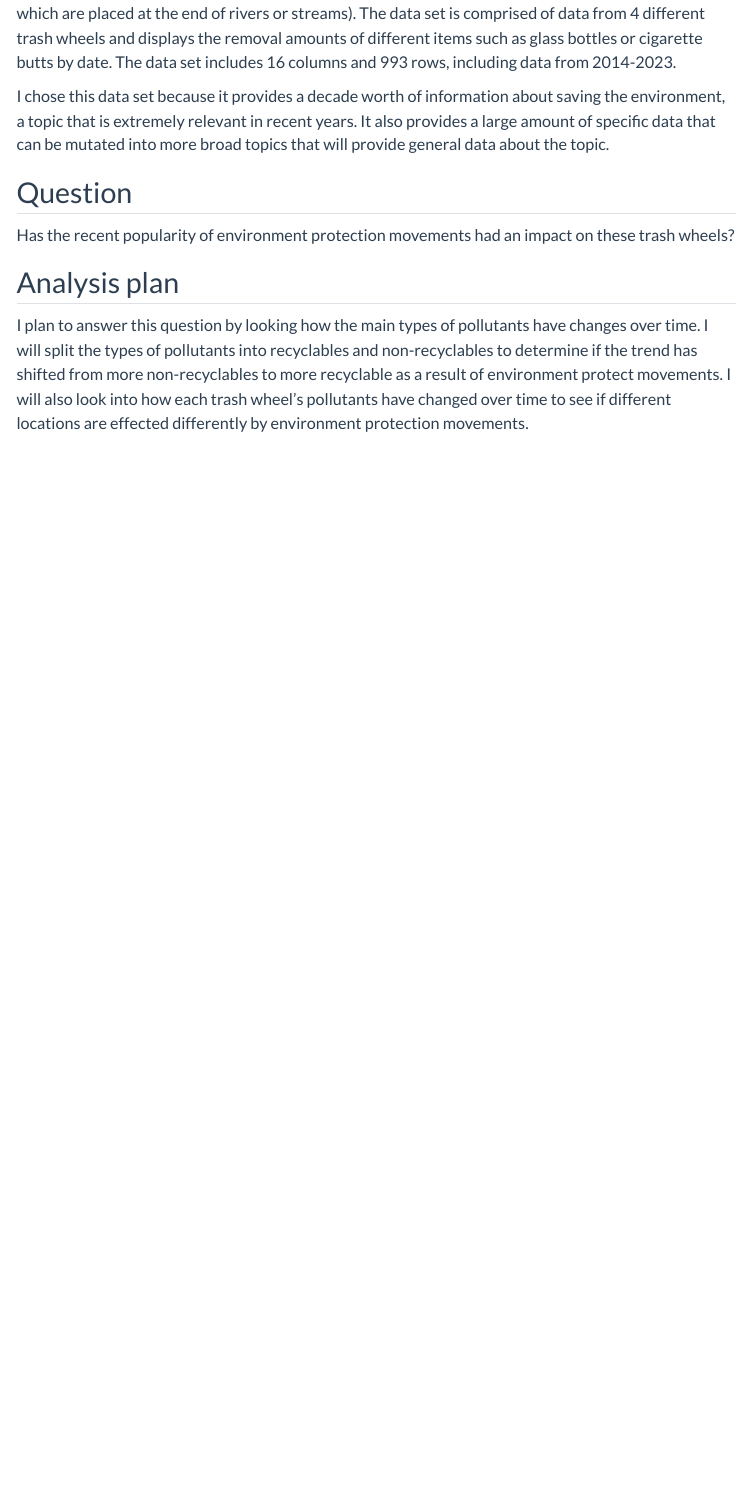
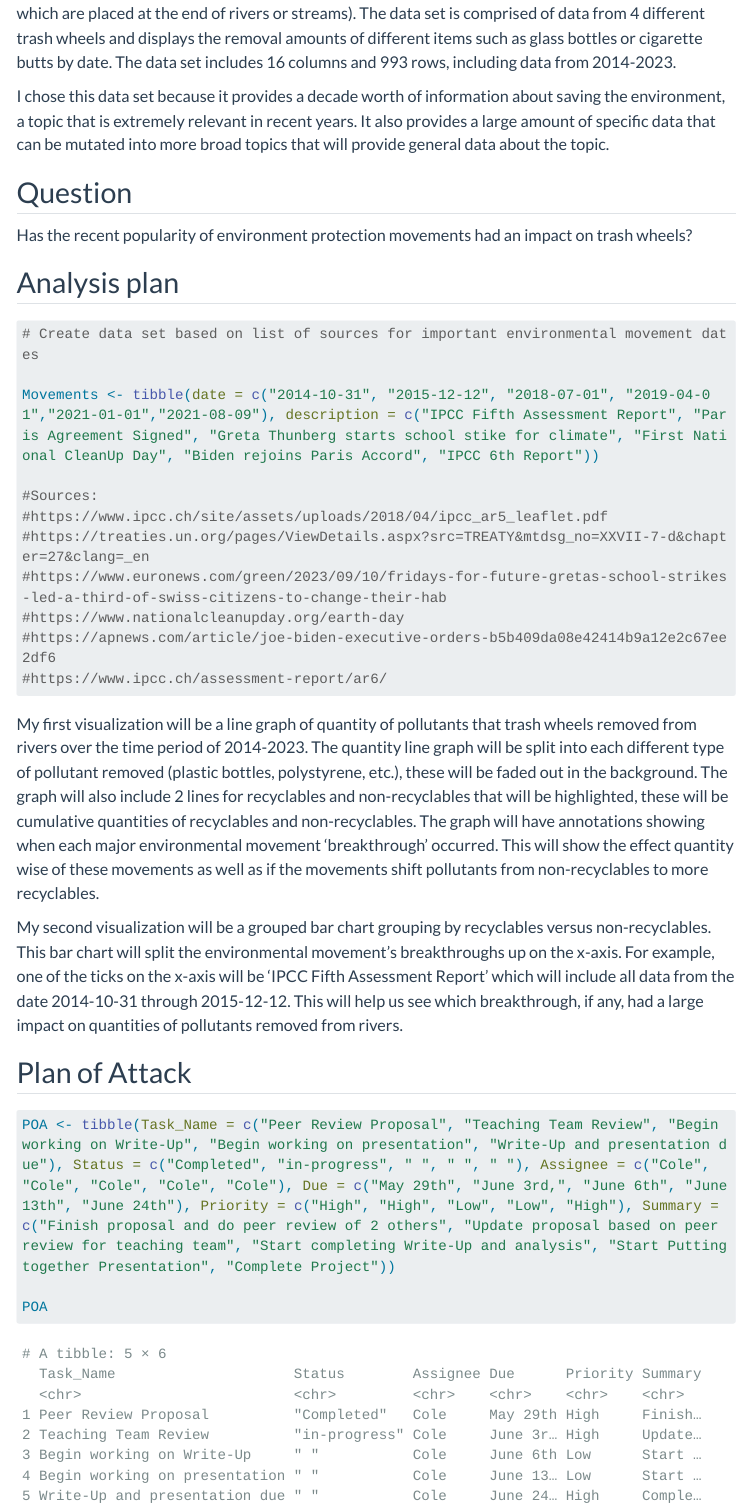
Before and after one commit to INFO-526-SU24/final-project-cwjohn13, a Quarto document (proposal.qmd): the page in a window 1100 px wide, from 540 px down. Rendered offline with R 4.5, knitr and Pandoc in place of Quarto, with nearby package versions; some code elsewhere in the file could not run offline; menus at the side of the page are left out; long lines of code are wrapped.

Commit message:
Update Proposal based on peer review

````diff
--- a/proposal.qmd
+++ b/proposal.qmd
@@ -40,9 +40,35 @@ I chose this data set because it provides a decade worth of information about sa
 
 ## Question
 
-Has the recent popularity of environment protection movements had an impact on these trash wheels?
+Has the recent popularity of environment protection movements had an impact on trash wheels?
 
 ## Analysis plan
 
-I plan to answer this question by looking how the main types of pollutants have changes over time. I will split the types of pollutants into recyclables and non-recyclables to determine if the trend has shifted from more non-recyclables to more recyclable as a result of environment protect movements.
-I will also look into how each trash wheel's pollutants have changed over time to see if different locations are effected differently by environment protection movements.
+```{r}
+# Create data set based on list of sources for important environmental movement dates
+
+Movements <- tibble(date = c("2014-10-31", "2015-12-12", "2018-07-01", "2019-04-01","2021-01-01","2021-08-09"), description = c("IPCC Fifth Assessment Report", "Paris Agreement Signed", "Greta Thunberg starts school stike for climate", "First National CleanUp Day", "Biden rejoins Paris Accord", "IPCC 6th Report"))
+
+#Sources:
+#https://www.ipcc.ch/site/assets/uploads/2018/04/ipcc_ar5_leaflet.pdf
+#https://treaties.un.org/pages/ViewDetails.aspx?src=TREATY&mtdsg_no=XXVII-7-d&chapter=27&clang=_en
+#https://www.euronews.com/green/2023/09/10/fridays-for-future-gretas-school-strikes-led-a-third-of-swiss-citizens-to-change-their-hab
+#https://www.nationalcleanupday.org/earth-day
+#https://apnews.com/article/joe-biden-executive-orders-b5b409da08e42414b9a12e2c67ee2df6
+#https://www.ipcc.ch/assessment-report/ar6/
+
+```
+
+
+My first visualization will be a line graph of quantity of pollutants that trash wheels removed from rivers over the time period of 2014-2023. The quantity line graph will be split into each different type of pollutant removed (plastic bottles, polystyrene, etc.), these will be faded out in the background. The graph will also include 2 lines for recyclables and non-recyclables that will be highlighted, these will be cumulative quantities of recyclables and non-recyclables. The graph will have annotations showing when each major environmental movement 'breakthrough' occurred. This will show the effect quantity wise of these movements as well as if the movements shift pollutants from non-recyclables to more recyclables.
+
+My second visualization will be a grouped bar chart grouping by recyclables versus non-recyclables. This bar chart will split the environmental movement's breakthroughs up on the x-axis. For example, one of the ticks on the x-axis will be 'IPCC Fifth Assessment Report' which will include all data from the date 2014-10-31 through 2015-12-12. This will help us see which breakthrough, if any, had a large impact on quantities of pollutants removed from rivers.
+
+
+## Plan of Attack
+```{r}
+POA <- tibble(Task_Name = c("Peer Review Proposal", "Teaching Team Review", "Begin working on Write-Up", "Begin working on presentation", "Write-Up and presentation due"), Status = c("Completed", "in-progress", " ", " ", " "), Assignee = c("Cole", "Cole", "Cole", "Cole", "Cole"), Due = c("May 29th", "June 3rd,", "June 6th", "June 13th", "June 24th"), Priority = c("High", "High", "Low", "Low", "High"), Summary = c("Finish proposal and do peer review of 2 others", "Update proposal based on peer review for teaching team", "Start completing Write-Up and analysis", "Start Putting together Presentation", "Complete Project"))
+
+POA
+
+```
````
